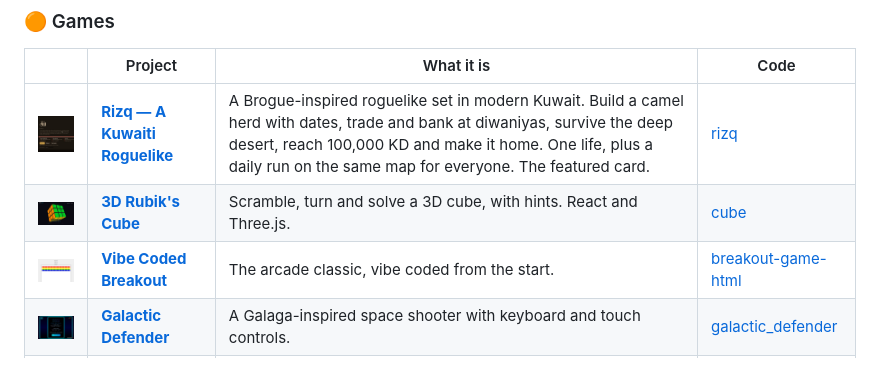
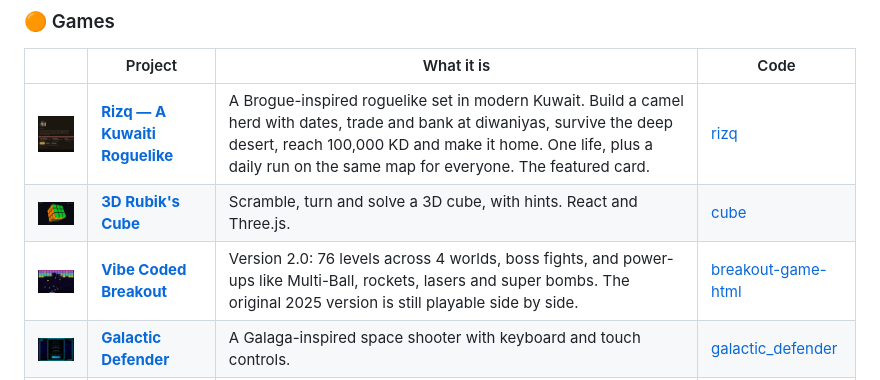
Before and after one commit to jamalxcode/sala-company-start-page, a Markdown page: README.md, the part around the change. GitHub-like rendering; pictures changed too: img/breakout.jpg.

```diff
--- a/README.md
+++ b/README.md
@@ -32,7 +32,7 @@ In the order the page shows them, most active first.
 |---|---|---|---|
 | <img src="img/rizq.jpg" width="160" alt=""> | **[Rizq — A Kuwaiti Roguelike](https://rizq.sala.company)** | A Brogue-inspired roguelike set in modern Kuwait. Build a camel herd with dates, trade and bank at diwaniyas, survive the deep desert, reach 100,000 KD and make it home. One life, plus a daily run on the same map for everyone. The featured card. | [rizq](https://github.com/jamalxcode/rizq) |
 | <img src="img/cube.jpg" width="160" alt=""> | **[3D Rubik's Cube](https://cube.sala.company)** | Scramble, turn and solve a 3D cube, with hints. React and Three.js. | [cube](https://github.com/jamalxcode/cube) |
-| <img src="img/breakout.jpg" width="160" alt=""> | **[Vibe Coded Breakout](https://breakout.sala.company)** | The arcade classic, vibe coded from the start. | [breakout-game-html](https://github.com/jamalxcode/breakout-game-html) |
+| <img src="img/breakout.jpg" width="160" alt=""> | **[Vibe Coded Breakout](https://breakout.sala.company)** | Version 2.0: 76 levels across 4 worlds, boss fights, and power-ups like Multi-Ball, rockets, lasers and super bombs. The original 2025 version is still playable side by side. | [breakout-game-html](https://github.com/jamalxcode/breakout-game-html) |
 | <img src="img/galactic.jpg" width="160" alt=""> | **[Galactic Defender](https://galacticdefender.sala.company)** | A Galaga-inspired space shooter with keyboard and touch controls. | [galactic_defender](https://github.com/jamalxcode/galactic_defender) |
 | <img src="img/tetris.jpg" width="160" alt=""> | **[Vibe Coded Tetris](https://tetris.sala.company)** | The classic puzzle game, vibe coded from the start. | [tetris3](https://github.com/jamalxcode/tetris3) |
 
```
Also changed, not shown: 1 other file.
